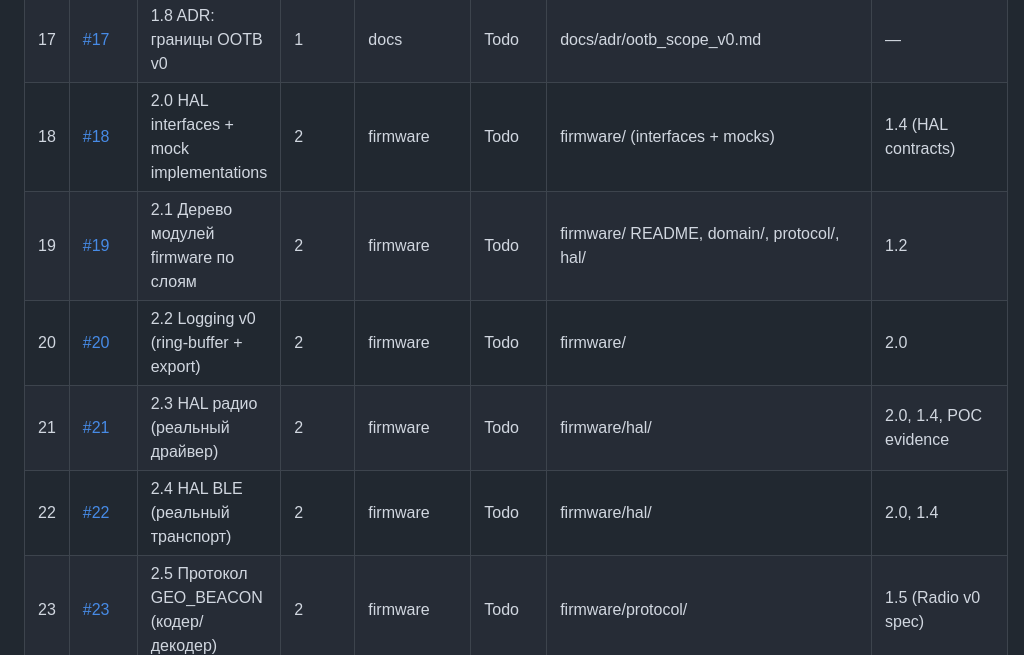
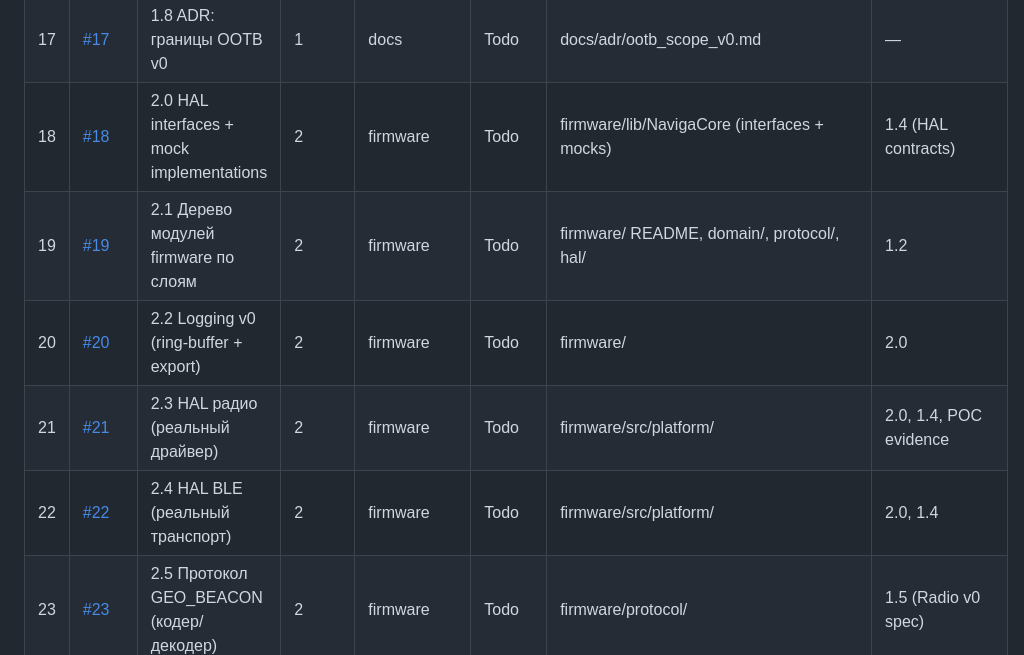
Before and after one commit to AlexanderTsarkov/naviga-app, a Markdown page: docs/project/ootb_workmap.md, the part around the change. Rendered like a GitHub page.

```diff
--- a/docs/project/ootb_workmap.md
+++ b/docs/project/ootb_workmap.md
@@ -58,11 +58,11 @@ Start here — Architecture Index: [docs/architecture/index.md](../architecture/
 | 15 | [#15](https://github.com/AlexanderTsarkov/naviga-app/issues/15) | 1.6 OOTB BLE v0 — спецификация | 1 | docs | Todo | docs/protocols/ootb_ble_v0.md | — |
 | 16 | [#16](https://github.com/AlexanderTsarkov/naviga-app/issues/16) | 1.7 Test Plan v0 | 1 | docs | Todo | docs/product/ootb_test_plan_v0.md | — |
 | 17 | [#17](https://github.com/AlexanderTsarkov/naviga-app/issues/17) | 1.8 ADR: границы OOTB v0 | 1 | docs | Todo | docs/adr/ootb_scope_v0.md | — |
-| 18 | [#18](https://github.com/AlexanderTsarkov/naviga-app/issues/18) | 2.0 HAL interfaces + mock implementations | 2 | firmware | Todo | firmware/ (interfaces + mocks) | 1.4 (HAL contracts) |
+| 18 | [#18](https://github.com/AlexanderTsarkov/naviga-app/issues/18) | 2.0 HAL interfaces + mock implementations | 2 | firmware | Todo | firmware/lib/NavigaCore (interfaces + mocks) | 1.4 (HAL contracts) |
 | 19 | [#19](https://github.com/AlexanderTsarkov/naviga-app/issues/19) | 2.1 Дерево модулей firmware по слоям | 2 | firmware | Todo | firmware/ README, domain/, protocol/, hal/ | 1.2 |
 | 20 | [#20](https://github.com/AlexanderTsarkov/naviga-app/issues/20) | 2.2 Logging v0 (ring-buffer + export) | 2 | firmware | Todo | firmware/ | 2.0 |
-| 21 | [#21](https://github.com/AlexanderTsarkov/naviga-app/issues/21) | 2.3 HAL радио (реальный драйвер) | 2 | firmware | Todo | firmware/hal/ | 2.0, 1.4, POC evidence |
-| 22 | [#22](https://github.com/AlexanderTsarkov/naviga-app/issues/22) | 2.4 HAL BLE (реальный транспорт) | 2 | firmware | Todo | firmware/hal/ | 2.0, 1.4 |
+| 21 | [#21](https://github.com/AlexanderTsarkov/naviga-app/issues/21) | 2.3 HAL радио (реальный драйвер) | 2 | firmware | Todo | firmware/src/platform/ | 2.0, 1.4, POC evidence |
+| 22 | [#22](https://github.com/AlexanderTsarkov/naviga-app/issues/22) | 2.4 HAL BLE (реальный транспорт) | 2 | firmware | Todo | firmware/src/platform/ | 2.0, 1.4 |
 | 23 | [#23](https://github.com/AlexanderTsarkov/naviga-app/issues/23) | 2.5 Протокол GEO_BEACON (кодер/декодер) | 2 | firmware | Todo | firmware/protocol/ | 1.5 (Radio v0 spec) |
 | 24 | [#24](https://github.com/AlexanderTsarkov/naviga-app/issues/24) | 2.6 NodeTable (domain) | 2 | firmware | Todo | firmware/domain/ | 1.3 (NodeTable spec) |
 | 25 | [#25](https://github.com/AlexanderTsarkov/naviga-app/issues/25) | 2.7 Логика beacon (domain) | 2 | firmware | Todo | firmware/domain/ | 2.5, 2.6, 2.3, 2.4 |
```
Also changed, not shown: docs/project/ootb_progress_inventory.md (+6 -5 lines).
